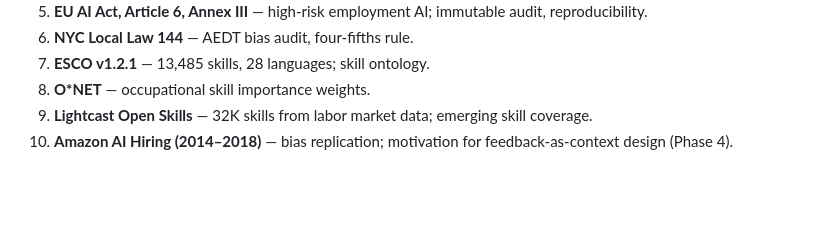
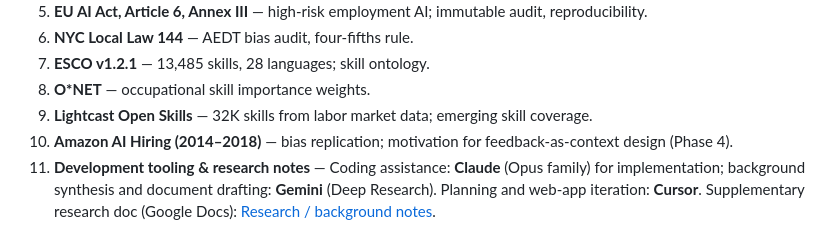
Before and after one commit to ChasingTheDream369/Rankforge, a Markdown page: README.md, the part around the change. Rendered like a GitHub page; blank space fills up the shorter version.

Commit message:
README: restore References item 11 (tooling & research doc link)
Made-with: Cursor

```diff
--- a/README.md
+++ b/README.md
@@ -773,3 +773,4 @@ resume_matcher/
 8. **O\*NET** — occupational skill importance weights.
 9. **Lightcast Open Skills** — 32K skills from labor market data; emerging skill coverage.
 10. **Amazon AI Hiring (2014–2018)** — bias replication; motivation for feedback-as-context design (Phase 4).
+11. **Development tooling & research notes** — Coding assistance: **Claude** (Opus family) for implementation; background synthesis and document drafting: **Gemini** (Deep Research). Planning and web-app iteration: **Cursor**. Supplementary research doc (Google Docs): [Research / background notes](https://docs.google.com/document/d/15gUtTeAlMTYfr2o9PBxHZsNHMi6unQTplhsS5evo-Sw/edit?usp=sharing).
```
